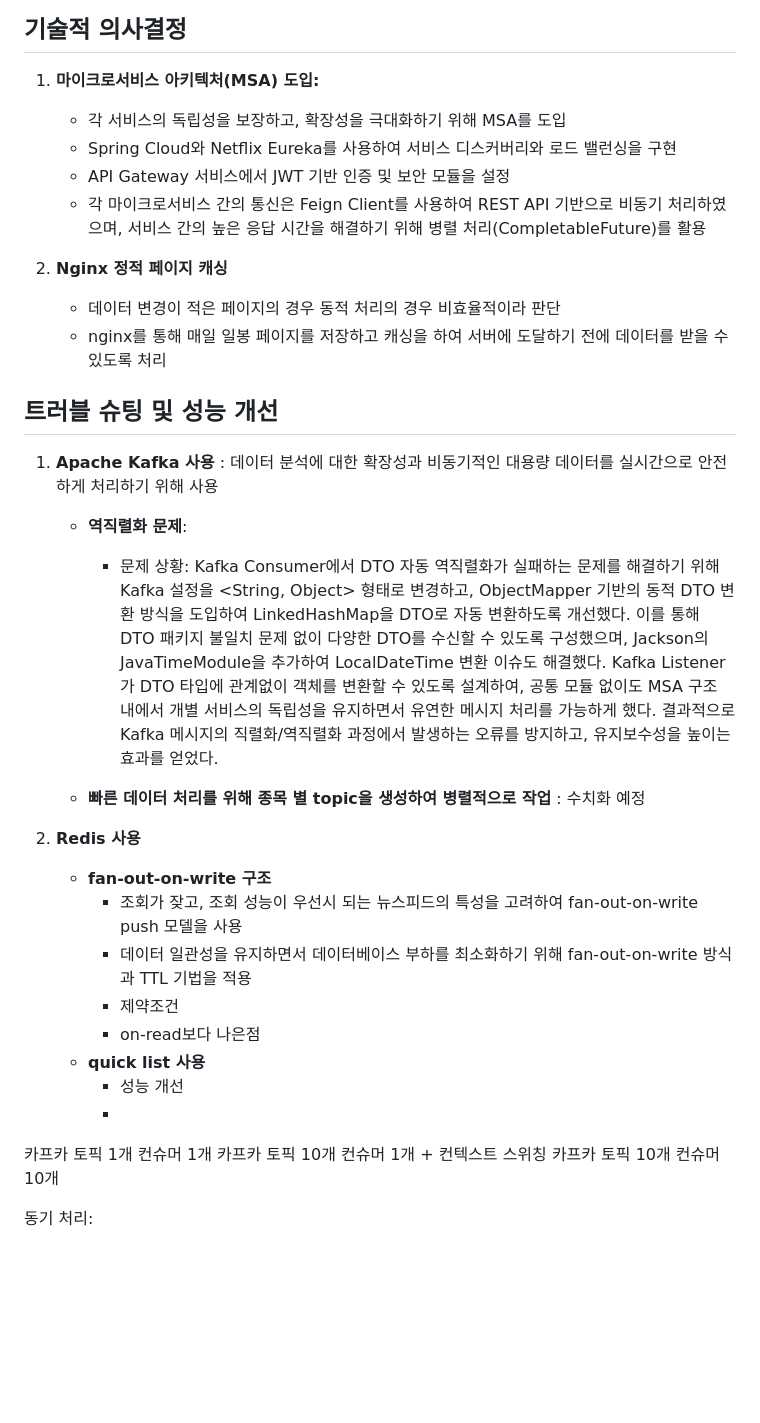
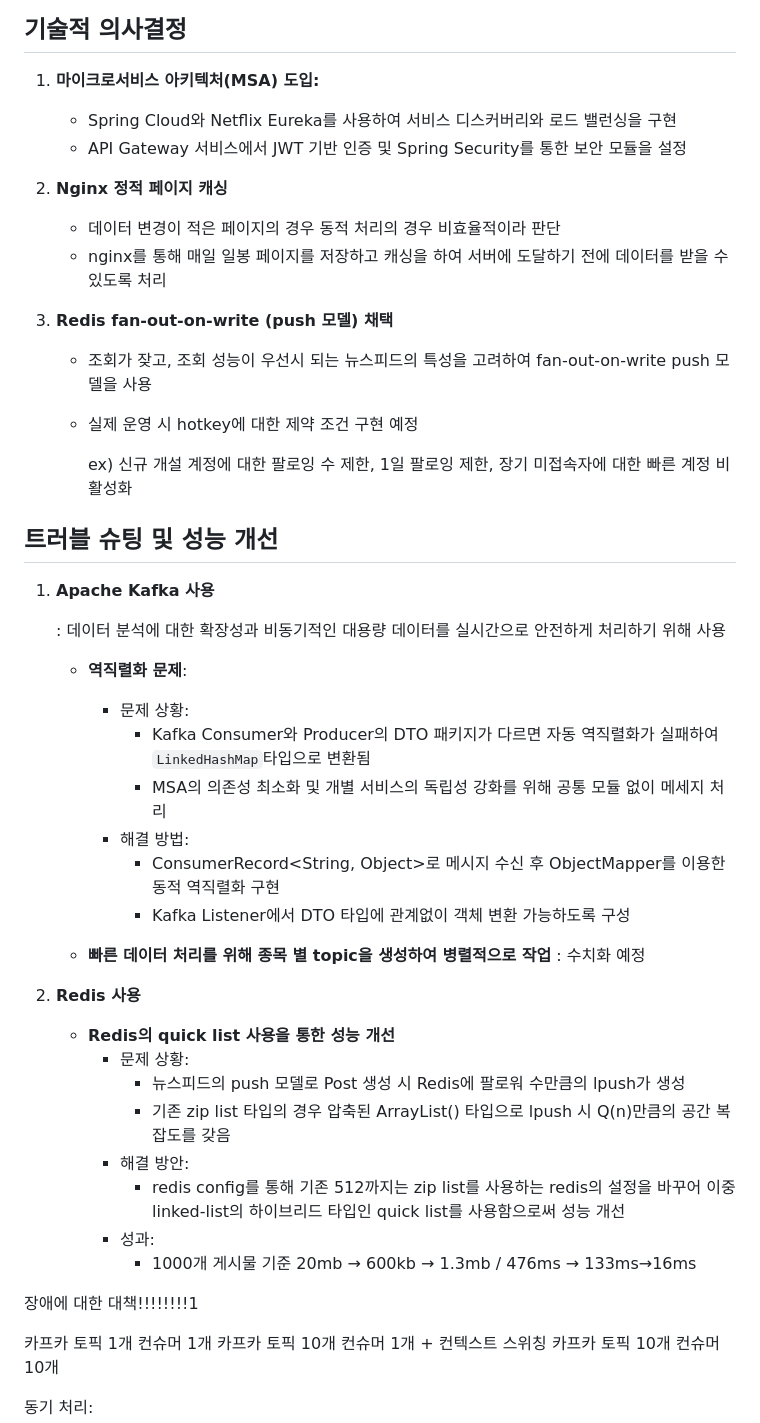
Before and after one commit to juyeonoh00/redchart-server, a Markdown page: README.md, the part around the change. Drawn GitHub-style; blank space fills up the shorter version.

```diff
--- a/README.md
+++ b/README.md
@@ -97,40 +97,51 @@
 ## 기술적 의사결정
 
 1. **마이크로서비스 아키텍처(MSA) 도입:**
+    - Spring Cloud와 Netflix Eureka를 사용하여 서비스 디스커버리와 로드 밸런싱을 구현
+    - API Gateway 서비스에서 JWT 기반 인증 및 Spring Security를 통한 보안 모듈을 설정
 
-    - 각 서비스의 독립성을 보장하고, 확장성을 극대화하기 위해 MSA를 도입
-    - Spring Cloud와 Netflix Eureka를 사용하여 서비스 디스커버리와 로드 밸런싱을 구현
-    - API Gateway 서비스에서 JWT 기반 인증 및 보안 모듈을 설정
-    - 각 마이크로서비스 간의 통신은 Feign Client를 사용하여 REST API 기반으로 비동기 처리하였으며, 서비스 간의 높은 응답 시간을 해결하기 위해 병렬 처리(CompletableFuture)를 활용
-
-3. **Nginx 정적 페이지 캐싱**
+2. **Nginx 정적 페이지 캐싱**
     - 데이터 변경이 적은 페이지의 경우 동적 처리의 경우 비효율적이라 판단
     - nginx를 통해 매일 일봉 페이지를 저장하고 캐싱을 하여 서버에 도달하기 전에 데이터를 받을 수 있도록 처리
 
+3. **Redis fan-out-on-write (push 모델) 채택**
+   - 조회가 잦고, 조회 성능이 우선시 되는 뉴스피드의 특성을 고려하여 fan-out-on-write push 모델을 사용
+   - 실제 운영 시 hotkey에 대한 제약 조건 구현 예정
+
+      ex) 신규 개설 계정에 대한 팔로잉 수 제한, 1일 팔로잉 제한, 장기 미접속자에 대한 빠른 계정 비활성화
+
+
 ## 트러블 슈팅 및 성능 개선
 
-1. **Apache Kafka 사용** : 데이터 분석에 대한 확장성과 비동기적인 대용량 데이터를 실시간으로 안전하게 처리하기 위해 사용
+1. **Apache Kafka 사용**
+
+   : 데이터 분석에 대한 확장성과 비동기적인 대용량 데이터를 실시간으로 안전하게 처리하기 위해 사용
+
     - **역직렬화 문제**:
-        - 문제 상황: Kafka Consumer에서 DTO 자동 역직렬화가 실패하는 문제를 해결하기 위해 Kafka 설정을 <String, Object> 형태로 변경하고, ObjectMapper 기반의 동적 DTO 변환 방식을 도입하여 LinkedHashMap을 DTO로 자동 변환하도록 개선했다. 이를 통해 DTO 패키지 불일치 문제 없이 다양한 DTO를 수신할 수 있도록 구성했으며, Jackson의 JavaTimeModule을 추가하여 LocalDateTime 변환 이슈도 해결했다. Kafka Listener가 DTO 타입에 관계없이 객체를 변환할 수 있도록 설계하여, 공통 모듈 없이도 MSA 구조 내에서 개별 서비스의 독립성을 유지하면서 유연한 메시지 처리를 가능하게 했다. 결과적으로 Kafka 메시지의 직렬화/역직렬화 과정에서 발생하는 오류를 방지하고, 유지보수성을 높이는 효과를 얻었다.
-
+        - 문제 상황:
+            - Kafka Consumer와 Producer의 DTO 패키지가 다르면 자동 역직렬화가 실패하여 `LinkedHashMap`타입으로 변환됨
+            - MSA의 의존성 최소화 및 개별 서비스의 독립성 강화를 위해 공통 모듈 없이 메세지 처리
+        - 해결 방법:
+            - ConsumerRecord<String, Object>로 메시지 수신 후 ObjectMapper를 이용한 동적 역직렬화 구현
+            -  Kafka Listener에서 DTO 타입에 관계없이 객체 변환 가능하도록 구성
 
    - **빠른 데이터 처리를 위해 종목 별 topic을 생성하여 병렬적으로 작업** :  수치화 예정
 
 
-2. **Redis 사용**
-    - **fan-out-on-write 구조**
-        - 조회가 잦고, 조회 성능이 우선시 되는 뉴스피드의 특성을 고려하여 fan-out-on-write push 모델을 사용
-        - 데이터 일관성을 유지하면서 데이터베이스 부하를 최소화하기 위해 fan-out-on-write 방식과 TTL 기법을 적용
-        - 제약조건
-        - on-read보다 나은점
-    - **quick list 사용**
-        - 성능 개선
-        -
+4. **Redis 사용**
+    - **Redis의 quick list 사용을 통한 성능 개선**
+        - 문제 상황:
+            - 뉴스피드의 push 모델로 Post 생성 시 Redis에 팔로워 수만큼의 lpush가 생성
+            - 기존 zip list 타입의 경우 압축된 ArrayList() 타입으로 lpush 시 Q(n)만큼의 공간 복잡도를 갖음
+        - 해결 방안:
+            - redis config를 통해 기존 512까지는 zip list를 사용하는 redis의 설정을 바꾸어 이중 linked-list의 하이브리드 타입인 quick list를 사용함으로써 성능 개선
+        - 성과:
+            - 1000개 게시물 기준 20mb → 600kb → 1.3mb / 476ms → 133ms→16ms
 
 
 
 
-
+장애에 대한 대책!!!!!!!!1
 
 
 
```
